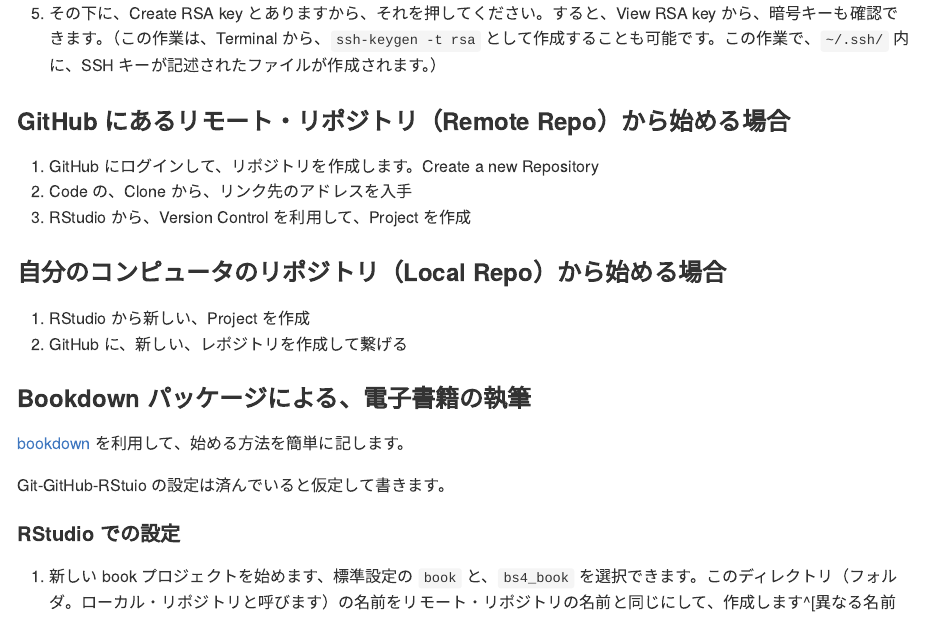
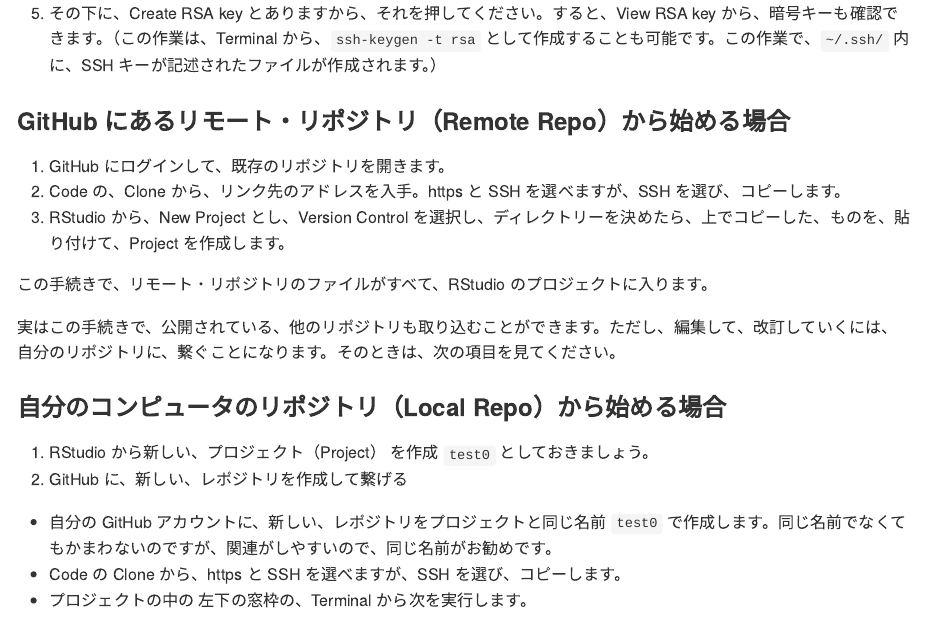
Before and after one commit to icu-hsuzuki/ds4aj, an R Markdown document (85-tools.Rmd): the page in a window 1100 px wide, from 2500 px down. The pictures show the output file docs/85-tools.md that the author committed with the source, drawn offline in the style of GitHub.

Commit message:
git github

```diff
--- a/85-tools.Rmd
+++ b/85-tools.Rmd
@@ -59,11 +59,18 @@
 
 ### GitHub にあるリモート・リポジトリ（Remote Repo）から始める場合
 
-1. GitHub にログインして、リポジトリを作成します。Create a new Repository
-2. Code の、Clone から、リンク先のアドレスを入手
-3. RStudio から、Version Control を利用して、Project を作成
+1. GitHub にログインして、既存のリポジトリを開きます。
+2. Code の、Clone から、リンク先のアドレスを入手。https と SSH を選べますが、SSH を選び、コピーします。
+3. RStudio から、New Project とし、Version Control を選択し、ディレクトリーを決めたら、上でコピーした、ものを、貼り付けて、Project を作成します。
+
+この手続きで、リモート・リポジトリのファイルがすべて、RStudio のプロジェクトに入ります。
+
+実はこの手続きで、公開されている、他のリポジトリも取り込むことができます。ただし、編集して、改訂していくには、自分のリポジトリに、繋ぐことになります。そのときは、次の項目を見てください。
 
 ### 自分のコンピュータのリポジトリ（Local Repo）から始める場合
 
-1. RStudio から新しい、Project を作成
+1. RStudio から新しい、プロジェクト（Project） を作成 `test0` としておきましょう。
 2. GitHub に、新しい、レポジトリを作成して繋げる
+  - 自分の GitHub アカウントに、新しい、レポジトリをプロジェクトと同じ名前 `test0` で作成します。同じ名前でなくてもかまわないのですが、関連がしやすいので、同じ名前がお勧めです。
+  - Code の Clone から、https と SSH を選べますが、SSH を選び、コピーします。
+  - プロジェクトの中の 左下の窓枠の、Terminal から次を実行します。
```
Also changed, not shown: docs/85-tools.md, docs/search.json, 85-tools.Rmd (10 more changed lines), 2 other files.
